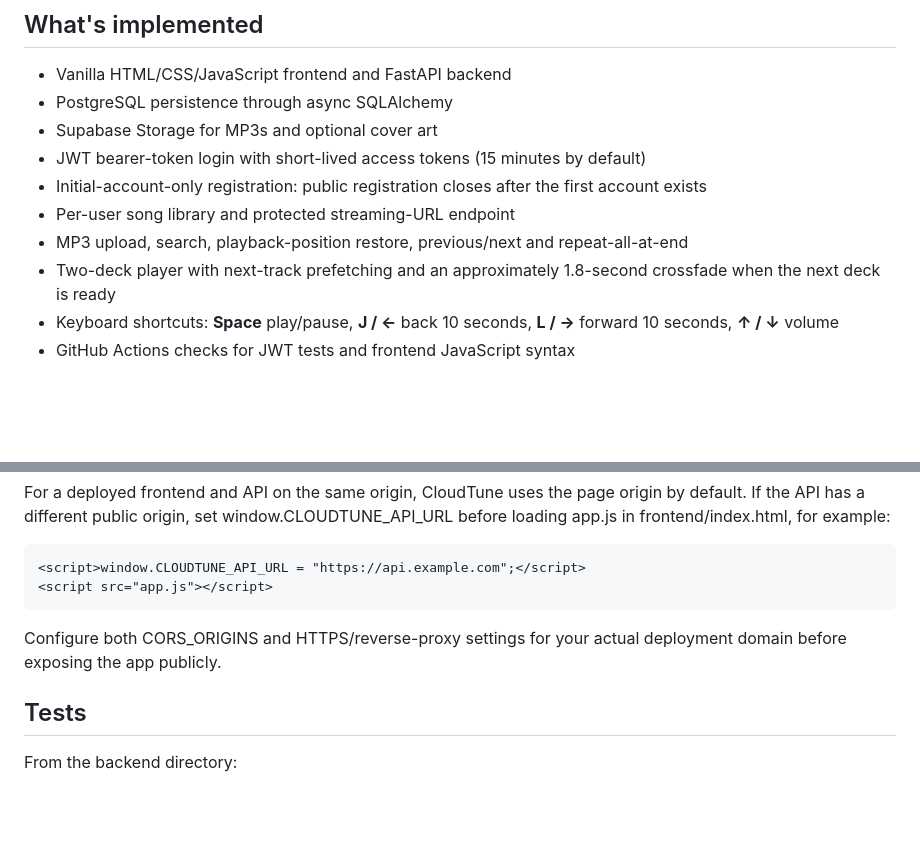
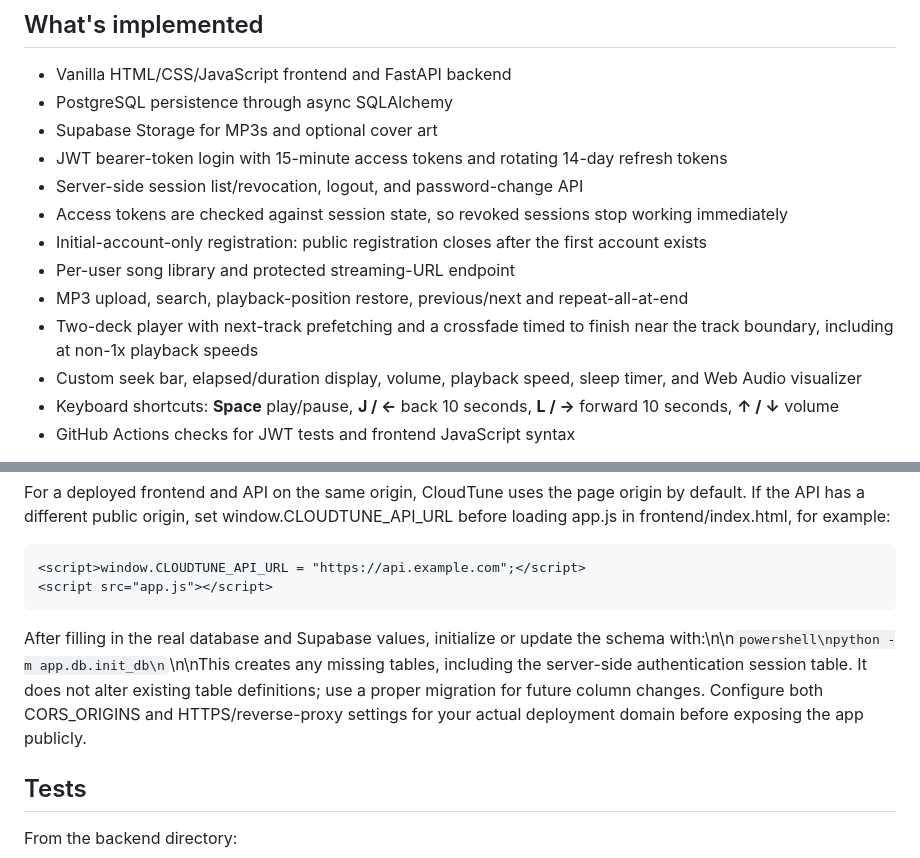
Before and after one commit to abhijitanair06-hash/Cloudtune, a Markdown page: readme.md, 2 parts joined by grey strips. Drawn GitHub-style; blank space fills up the shorter version.

Commit message:
Document rotating sessions and schema initialization

````diff
--- a/readme.md
+++ b/readme.md
@@ -7,11 +7,14 @@ CloudTune is a personal, cloud-backed music library for listening to your own mu
 - Vanilla HTML/CSS/JavaScript frontend and FastAPI backend
 - PostgreSQL persistence through async SQLAlchemy
 - Supabase Storage for MP3s and optional cover art
-- JWT bearer-token login with short-lived access tokens (15 minutes by default)
+- JWT bearer-token login with 15-minute access tokens and rotating 14-day refresh tokens
+- Server-side session list/revocation, logout, and password-change API
+- Access tokens are checked against session state, so revoked sessions stop working immediately
 - Initial-account-only registration: public registration closes after the first account exists
 - Per-user song library and protected streaming-URL endpoint
 - MP3 upload, search, playback-position restore, previous/next and repeat-all-at-end
-- Two-deck player with next-track prefetching and an approximately 1.8-second crossfade when the next deck is ready
+- Two-deck player with next-track prefetching and a crossfade timed to finish near the track boundary, including at non-1x playback speeds
+- Custom seek bar, elapsed/duration display, volume, playback speed, sleep timer, and Web Audio visualizer
 - Keyboard shortcuts: **Space** play/pause, **J / ←** back 10 seconds, **L / →** forward 10 seconds, **↑ / ↓** volume
 - GitHub Actions checks for JWT tests and frontend JavaScript syntax
 
@@ -71,7 +74,7 @@ For a deployed frontend and API on the same origin, CloudTune uses the page orig
 <script src="app.js"></script>
 ```
 
-Configure both CORS_ORIGINS and HTTPS/reverse-proxy settings for your actual deployment domain before exposing the app publicly.
+After filling in the real database and Supabase values, initialize or update the schema with:\n\n```powershell\npython -m app.db.init_db\n```\n\nThis creates any missing tables, including the server-side authentication session table. It does not alter existing table definitions; use a proper migration for future column changes. Configure both CORS_ORIGINS and HTTPS/reverse-proxy settings for your actual deployment domain before exposing the app publicly.
 
 ## Tests
 
````
